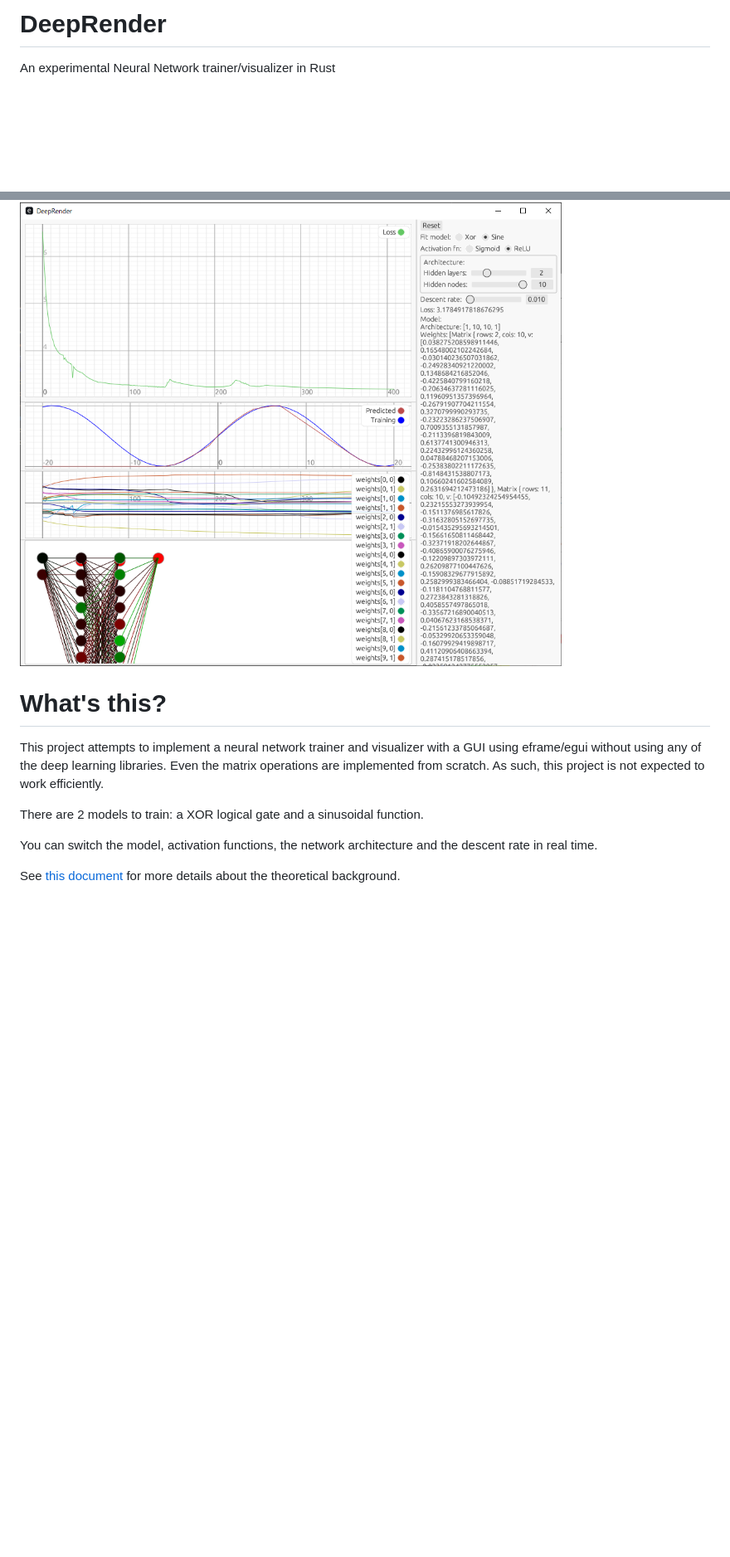
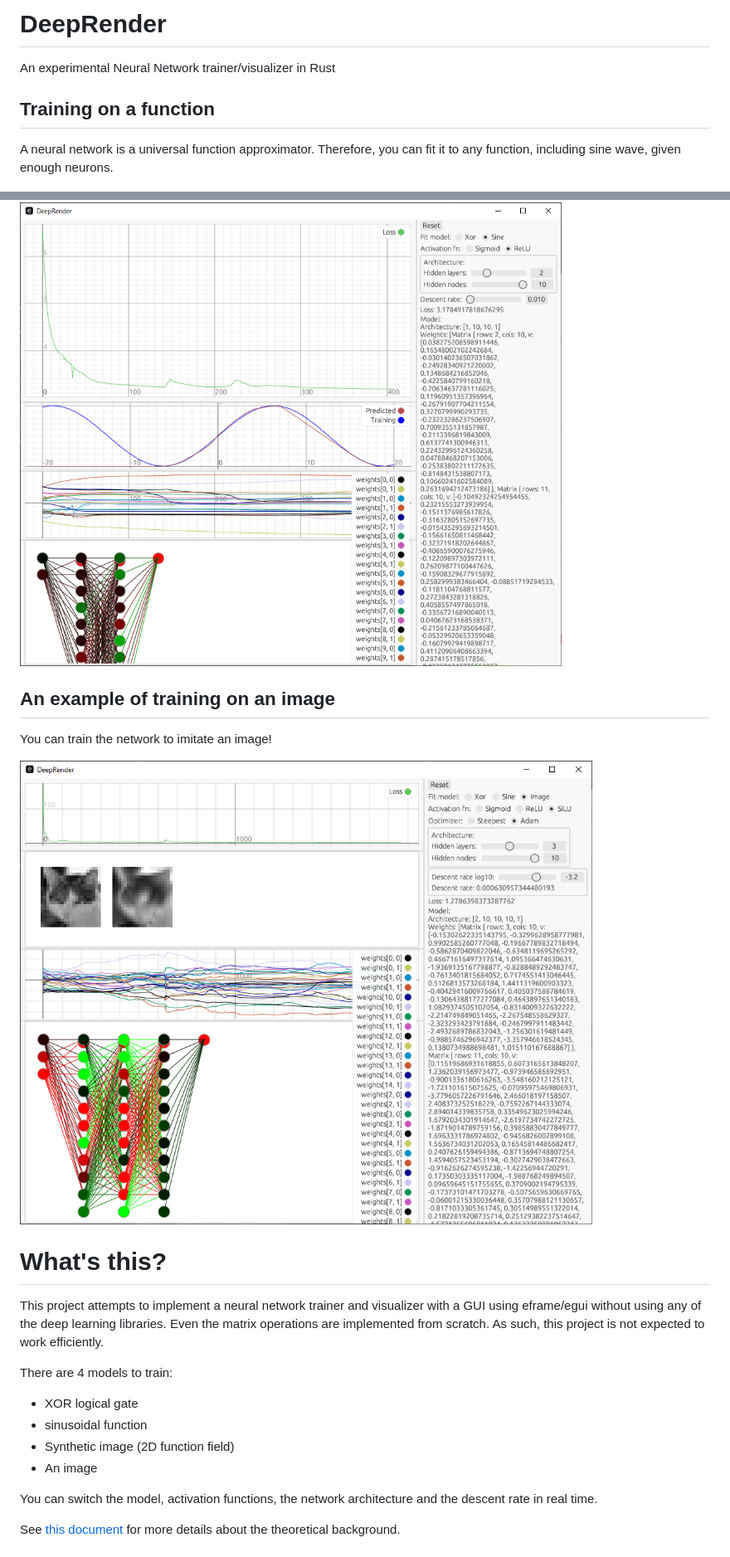
Before and after one commit to msakuta/DeepRender, a Markdown page: README.md, 2 parts joined by grey strips. Shown at 83% size. GitHub-like rendering; pictures changed too: images/screenshot02.png (added); blank space fills up the shorter version.

Commit message:
Add a train data mode with image from file

```diff
--- a/README.md
+++ b/README.md
@@ -2,7 +2,18 @@
 
 An experimental Neural Network trainer/visualizer in Rust
 
+## Training on a function
+
+A neural network is a universal function approximator.
+Therefore, you can fit it to any function, including sine wave, given enough neurons.
+
 ![](images/screenshot.png)
+
+## An example of training on an image
+
+You can train the network to imitate an image!
+
+![](images/screenshot02.png)
 
 # What's this?
 
@@ -10,7 +21,12 @@ This project attempts to implement a neural network trainer and visualizer with
 Even the matrix operations are implemented from scratch.
 As such, this project is not expected to work efficiently.
 
-There are 2 models to train: a XOR logical gate and a sinusoidal function.
+There are 4 models to train:
+
+* XOR logical gate
+* sinusoidal function
+* Synthetic image (2D function field)
+* An image
 
 You can switch the model, activation functions, the network architecture and the descent rate in real time.
 
```
Also changed, not shown: alan.jpg (added), 4 other files.
